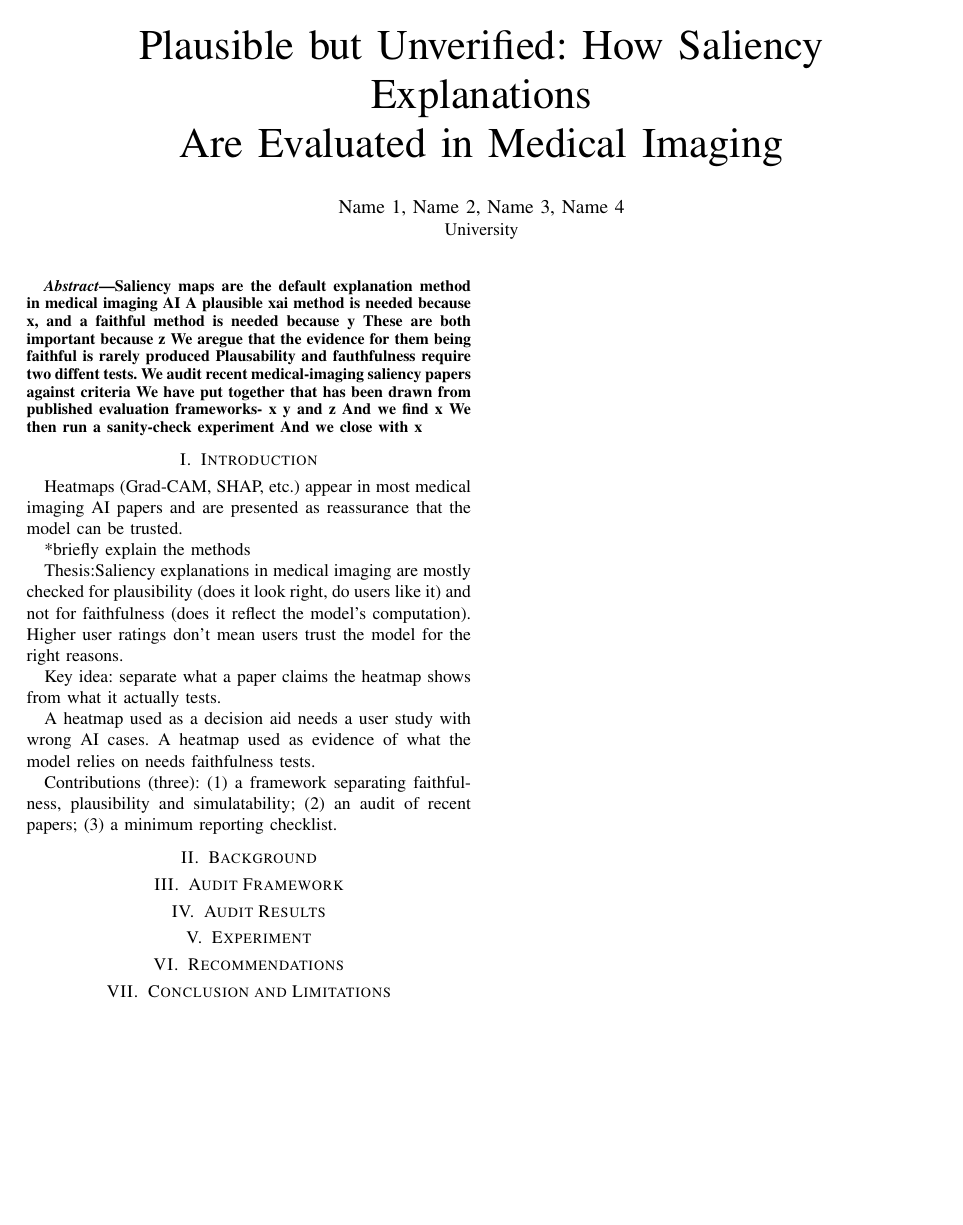
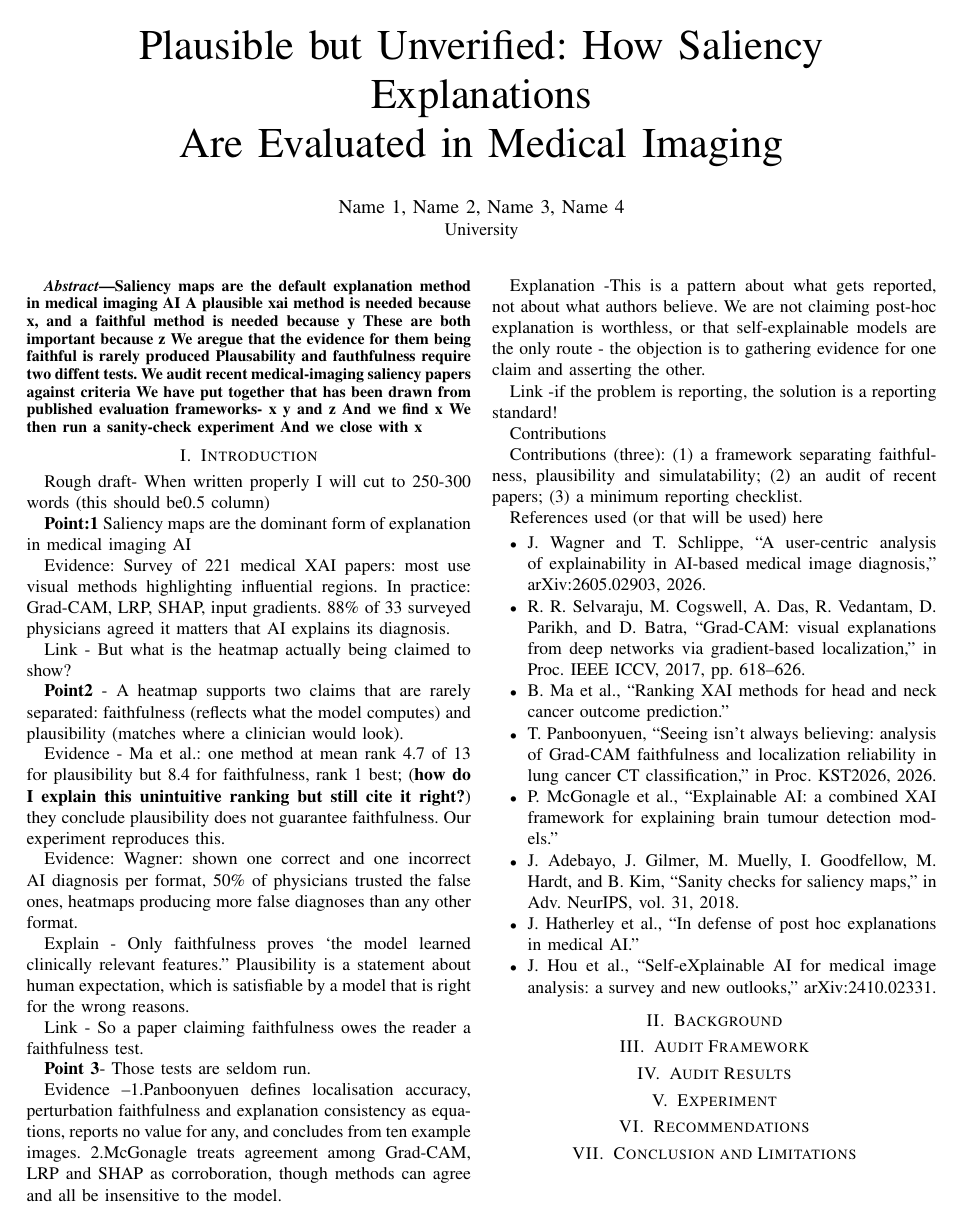
Before and after one commit to CiaranLy/xAI-Journal, a LaTeX paper (Paperv1.tex): the whole page. Compiled offline with pdfLaTeX.

Commit message:
Update Intro
Add rough intro draft to Introduction section
Bear with me and my PEEL paragraphs..

```diff
--- a/Paperv1.tex
+++ b/Paperv1.tex
@@ -24,23 +24,50 @@ And we close with x
 \end{abstract}
 
 \section{Introduction}
-Heatmaps (Grad-CAM, SHAP, etc.) appear in most medical imaging AI
-papers and are presented as reassurance that the model can be trusted.
+Rough draft- When written properly I will cut to 250-300 words (this should be0.5 column)
 
-*briefly explain the methods
+\textbf{Point:1} Saliency maps are the dominant form of explanation in medical imaging AI
 
-Thesis:Saliency explanations in medical imaging are mostly checked for plausibility (does it look right, do users like it) and not for faithfulness (does it reflect the model's computation). Higher user ratings don't mean users trust the model for the right reasons.
+Evidence: Survey of 221 medical XAI papers: most use visual methods highlighting influential regions. In practice: Grad-CAM, LRP, SHAP, input gradients. 88\% of 33 surveyed physicians agreed it matters that AI explains its diagnosis.
 
-Key idea: separate what a paper {claims} the heatmap shows
-from what it actually tests.
+Link - But what is the heatmap actually being claimed to show?
 
-A heatmap used as a decision aid
-needs a user study with wrong AI cases. A heatmap used as evidence of
-what the model relies on needs faithfulness tests.
+\textbf{Point2} - A heatmap supports two claims that are rarely separated: faithfulness (reflects what the model computes) and plausibility (matches where a clinician would look).
+
+Evidence - Ma et al.: one method at mean rank 4.7 of 13 for plausibility but 8.4 for faithfulness, rank 1 best; (\textbf{how do I explain this unintuitive ranking but still cite it right?}) they conclude plausibility does not guarantee faithfulness. Our experiment reproduces this.
+
+Evidence: Wagner: shown one correct and one incorrect AI diagnosis per format, 50\% of physicians trusted the false ones, heatmaps producing more false diagnoses than any other format.
+
+Explain - Only faithfulness proves `the model learned clinically relevant features.'' Plausibility is a statement about human expectation, which is satisfiable by a model that is right for the wrong reasons.
+
+Link - So a paper claiming faithfulness owes the reader a faithfulness test.
+
+\textbf{Point 3}- Those tests are seldom run.
+
+Evidence --1.Panboonyuen defines localisation accuracy, perturbation faithfulness and explanation consistency as equations, reports no value for any, and concludes from ten example images. 2.McGonagle treats agreement among Grad-CAM, LRP and SHAP as corroboration, though methods can agree and all be insensitive to the model.
+
+Explanation -This is a pattern about what gets reported, not about what authors believe. We are not claiming post-hoc explanation is worthless, or that self-explainable models are the only route - the objection is to gathering evidence for one claim and asserting the other.
+
+Link -if the problem is reporting, the solution is a reporting standard!
+
+Contributions
 
 Contributions (three): (1) a framework separating faithfulness,
 plausibility and simulatability; (2) an audit of recent papers;
 (3) a minimum reporting checklist.
+
+References used (or that will be used) here
+
+\begin{itemize}
+\item J. Wagner and T. Schlippe, ``A user-centric analysis of explainability in AI-based medical image diagnosis,'' arXiv:2605.02903, 2026.
+\item R. R. Selvaraju, M. Cogswell, A. Das, R. Vedantam, D. Parikh, and D. Batra, ``Grad-CAM: visual explanations from deep networks via gradient-based localization,'' in Proc. IEEE ICCV, 2017, pp. 618--626.
+\item B. Ma et al., ``Ranking XAI methods for head and neck cancer outcome prediction.''
+\item T. Panboonyuen, ``Seeing isn't always believing: analysis of Grad-CAM faithfulness and localization reliability in lung cancer CT classification,'' in Proc. KST2026, 2026.
+\item P. McGonagle et al., ``Explainable AI: a combined XAI framework for explaining brain tumour detection models.''
+\item J. Adebayo, J. Gilmer, M. Muelly, I. Goodfellow, M. Hardt, and B. Kim, ``Sanity checks for saliency maps,'' in Adv. NeurIPS, vol. 31, 2018.
+\item J. Hatherley et al., ``In defense of post hoc explanations in medical AI.''
+\item J. Hou et al., ``Self-eXplainable AI for medical image analysis: a survey and new outlooks,'' arXiv:2410.02331.
+\end{itemize}
 \section{Background}
 
 \section{Audit Framework}
```
